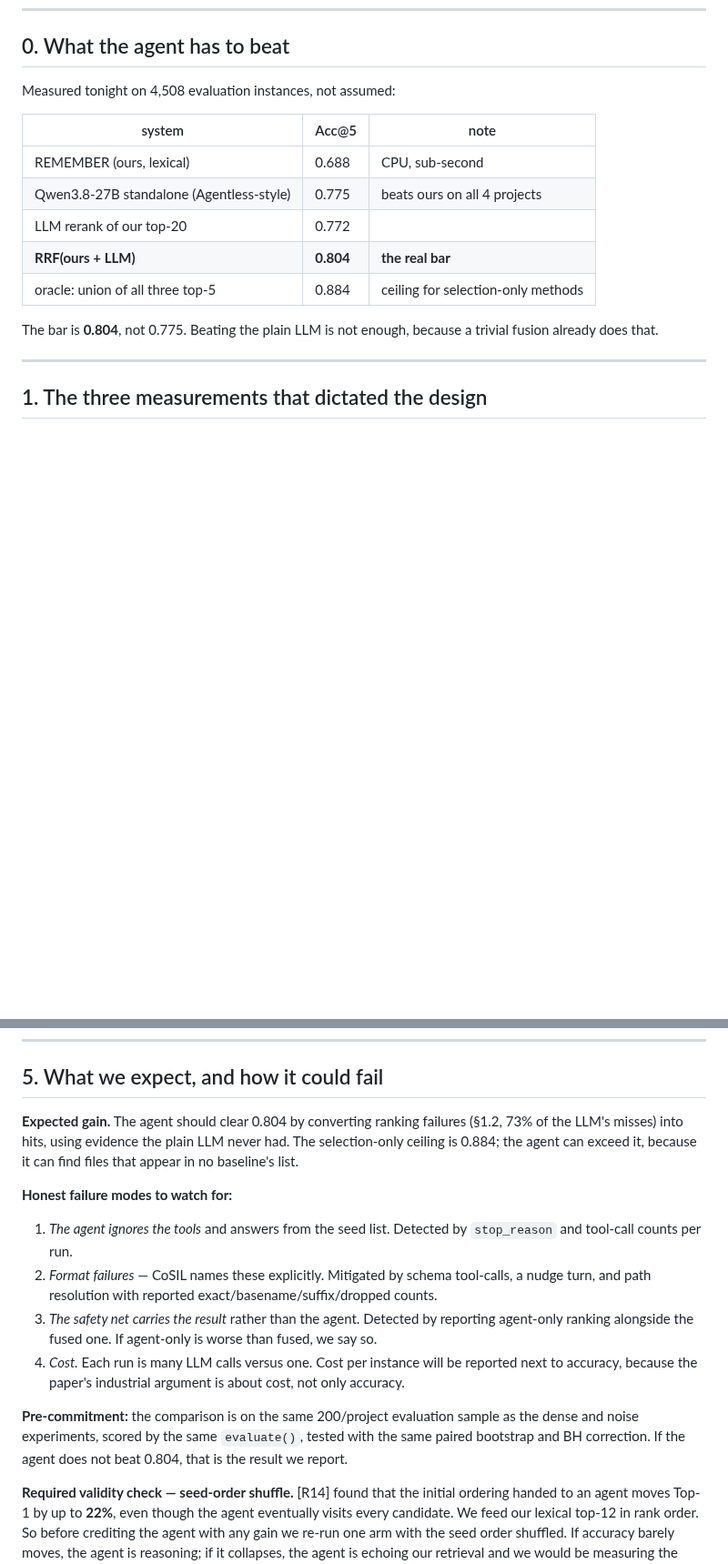
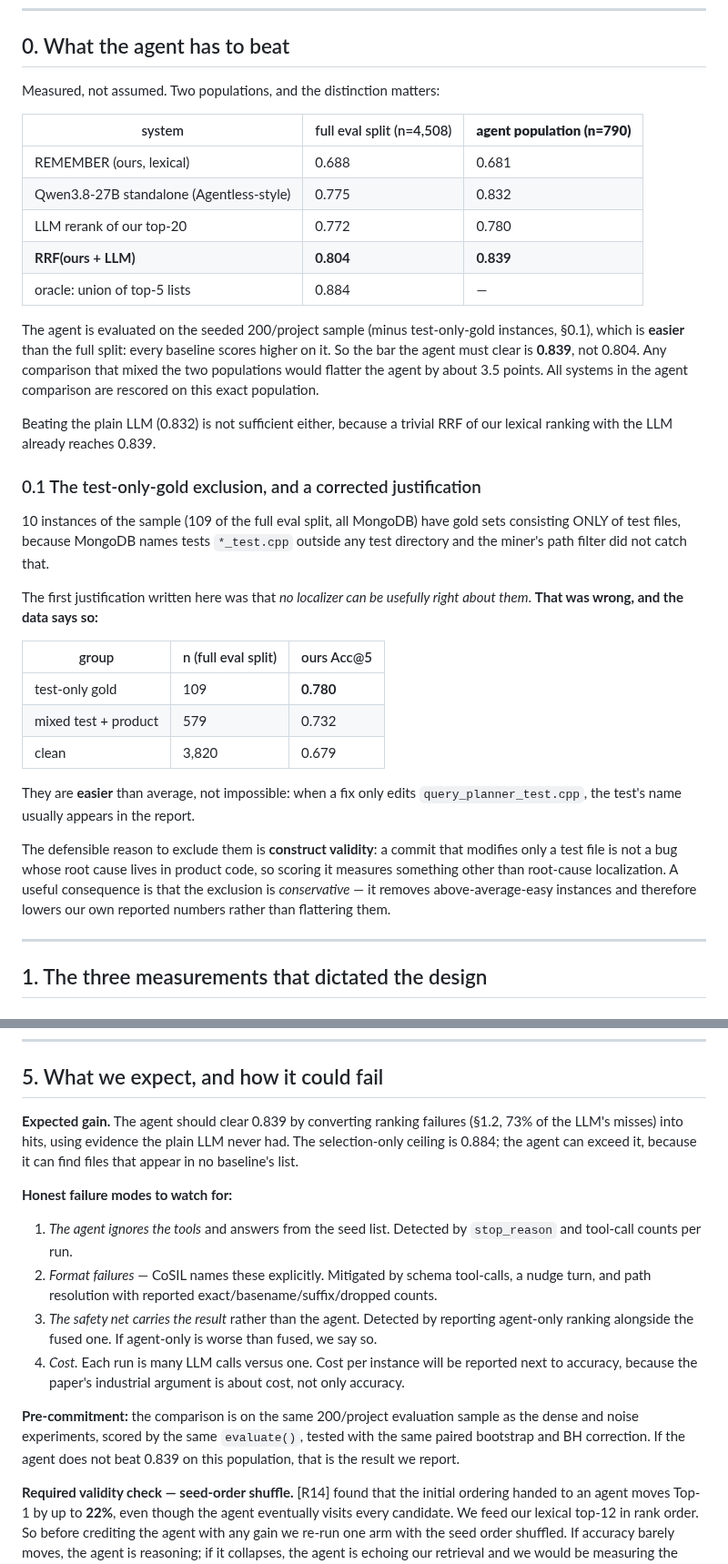
Before and after one commit to 17YuvrajSehgal/JiraAndLogs, a Markdown page: industry-c7/agent/ARCHITECTURE.md, 2 parts joined by grey strips. Shown at 91% size. Drawn GitHub-style; blank space fills up the shorter version.

Commit message:
C7 agent: correct the bar to 0.839 and fix the exclusion rationale
Two corrections, both found by checking rather than assuming.

1. The agent is scored on the 200/project sample, which is EASIER than
   the full eval split: every baseline rises on it (LLM .775 -> .832,
   RRF .804 -> .839). Comparing agent-on-sample against baselines-on-full
   would have flattered the agent by ~3.5 points. All baselines are now
   rescored on the agent's exact 790-instance population; the bar is 0.839.

2. The stated reason for excluding test-only-gold instances was wrong.
   They are not unfindable - they are EASIER than average (ours .780 vs
   .679 clean), because the test file is usually named in the report. The
   real justification is construct validity, and the exclusion is
   conservative since it removes easy instances.

Co-Authored-By: Claude Fable 5 <noreply@anthropic.com>

```diff
--- a/industry-c7/agent/ARCHITECTURE.md
+++ b/industry-c7/agent/ARCHITECTURE.md
@@ -9,18 +9,51 @@ Nothing here is chosen by taste.
 
 ## 0. What the agent has to beat
 
-Measured tonight on 4,508 evaluation instances, not assumed:
+Measured, not assumed. Two populations, and the distinction matters:
 
-| system | Acc@5 | note |
+| system | full eval split (n=4,508) | **agent population (n=790)** |
 |---|---|---|
-| REMEMBER (ours, lexical) | 0.688 | CPU, sub-second |
-| Qwen3.8-27B standalone (Agentless-style) | 0.775 | beats ours on all 4 projects |
-| LLM rerank of our top-20 | 0.772 | |
-| **RRF(ours + LLM)** | **0.804** | **the real bar** |
-| oracle: union of all three top-5 | 0.884 | ceiling for selection-only methods |
+| REMEMBER (ours, lexical) | 0.688 | 0.681 |
+| Qwen3.8-27B standalone (Agentless-style) | 0.775 | 0.832 |
+| LLM rerank of our top-20 | 0.772 | 0.780 |
+| **RRF(ours + LLM)** | **0.804** | **0.839** |
+| oracle: union of top-5 lists | 0.884 | — |
 
-The bar is **0.804**, not 0.775. Beating the plain LLM is not enough,
-because a trivial fusion already does that.
+The agent is evaluated on the seeded 200/project sample (minus
+test-only-gold instances, §0.1), which is **easier** than the full split:
+every baseline scores higher on it. So the bar the agent must clear is
+**0.839**, not 0.804. Any comparison that mixed the two populations would
+flatter the agent by about 3.5 points. All systems in the agent
+comparison are rescored on this exact population.
+
+Beating the plain LLM (0.832) is not sufficient either, because a trivial
+RRF of our lexical ranking with the LLM already reaches 0.839.
+
+### 0.1 The test-only-gold exclusion, and a corrected justification
+
+10 instances of the sample (109 of the full eval split, all MongoDB) have
+gold sets consisting ONLY of test files, because MongoDB names tests
+`*_test.cpp` outside any test directory and the miner's path filter did
+not catch that.
+
+The first justification written here was that *no localizer can be
+usefully right about them*. **That was wrong, and the data says so:**
+
+| group | n (full eval split) | ours Acc@5 |
+|---|---|---|
+| test-only gold | 109 | **0.780** |
+| mixed test + product | 579 | 0.732 |
+| clean | 3,820 | 0.679 |
+
+They are **easier** than average, not impossible: when a fix only edits
+`query_planner_test.cpp`, the test's name usually appears in the report.
+
+The defensible reason to exclude them is **construct validity**: a commit
+that modifies only a test file is not a bug whose root cause lives in
+product code, so scoring it measures something other than root-cause
+localization. A useful consequence is that the exclusion is
+*conservative* — it removes above-average-easy instances and therefore
+lowers our own reported numbers rather than flattering them.
 
 ---
 
@@ -275,7 +308,7 @@ reviewer can check.
 
 ## 5. What we expect, and how it could fail
 
-**Expected gain.** The agent should clear 0.804 by converting ranking
+**Expected gain.** The agent should clear 0.839 by converting ranking
 failures (§1.2, 73% of the LLM's misses) into hits, using evidence the
 plain LLM never had. The selection-only ceiling is 0.884; the agent can
 exceed it, because it can find files that appear in no baseline's list.
@@ -297,7 +330,8 @@ exceed it, because it can find files that appear in no baseline's list.
 **Pre-commitment:** the comparison is on the same 200/project evaluation
 sample as the dense and noise experiments, scored by the same
 `evaluate()`, tested with the same paired bootstrap and BH correction.
-If the agent does not beat 0.804, that is the result we report.
+If the agent does not beat 0.839 on this population, that is the result
+we report.
 
 **Required validity check — seed-order shuffle.** [R14] found that the
 initial ordering handed to an agent moves Top-1 by up to **22%**, even
```
